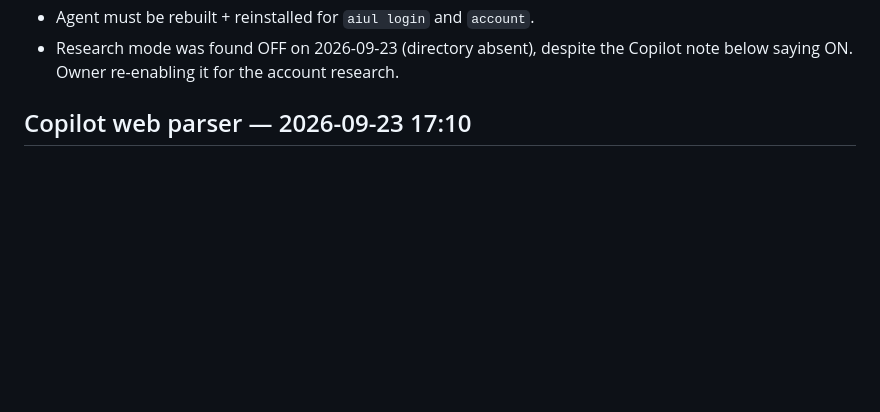
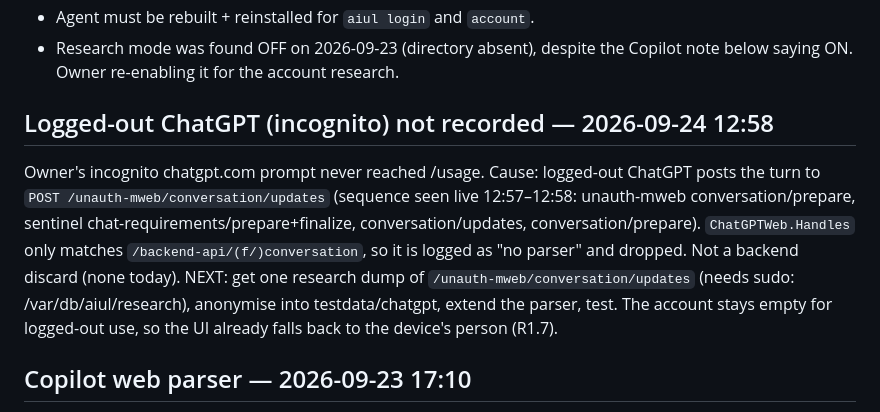
Before and after one commit to pkisan/aiul, a Markdown page: docs/PROGRESS.md, the part around the change. GitHub-like rendering; blank space fills up the shorter version.

Commit message:
docs: logged-out ChatGPT posts to /unauth-mweb/conversation/updates, unparsed
Co-Authored-By: Claude Opus 5.5 <noreply@anthropic.com>

```diff
--- a/docs/PROGRESS.md
+++ b/docs/PROGRESS.md
@@ -62,6 +62,19 @@ Not done / next:
 - Agent must be rebuilt + reinstalled for `aiul login` and `account`.
 - Research mode was found OFF on 2026-09-23 (directory absent), despite the
   Copilot note below saying ON. Owner re-enabling it for the account research.
+
+## Logged-out ChatGPT (incognito) not recorded — 2026-09-24 12:58
+
+Owner's incognito chatgpt.com prompt never reached /usage. Cause: logged-out
+ChatGPT posts the turn to `POST /unauth-mweb/conversation/updates` (sequence
+seen live 12:57–12:58: unauth-mweb conversation/prepare, sentinel
+chat-requirements/prepare+finalize, conversation/updates, conversation/prepare).
+`ChatGPTWeb.Handles` only matches `/backend-api/(f/)conversation`, so it is
+logged as "no parser" and dropped. Not a backend discard (none today).
+NEXT: get one research dump of `/unauth-mweb/conversation/updates` (needs
+sudo: /var/db/aiul/research), anonymise into testdata/chatgpt, extend the
+parser, test. The account stays empty for logged-out use, so the UI already
+falls back to the device's person (R1.7).
 
 ## Copilot web parser — 2026-09-23 17:10
 
```
